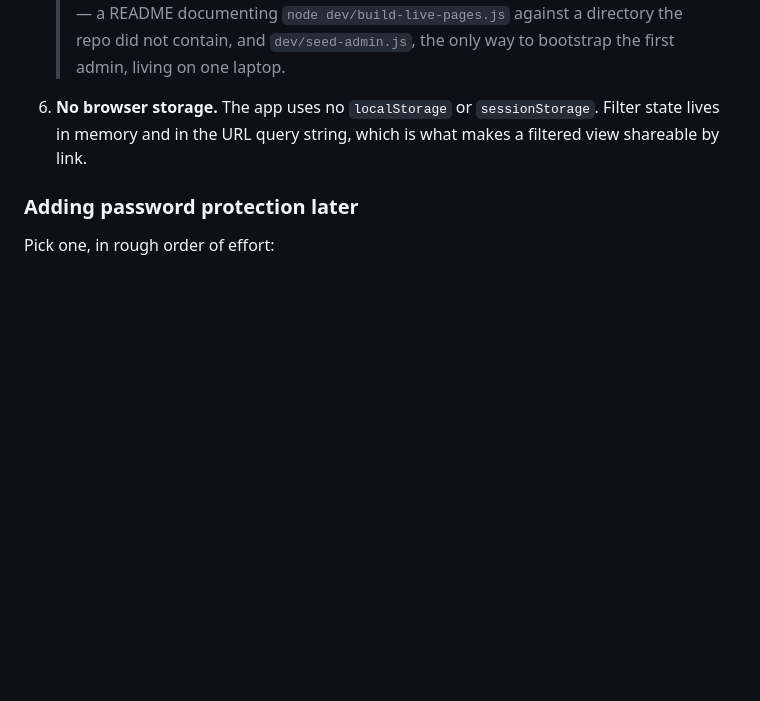
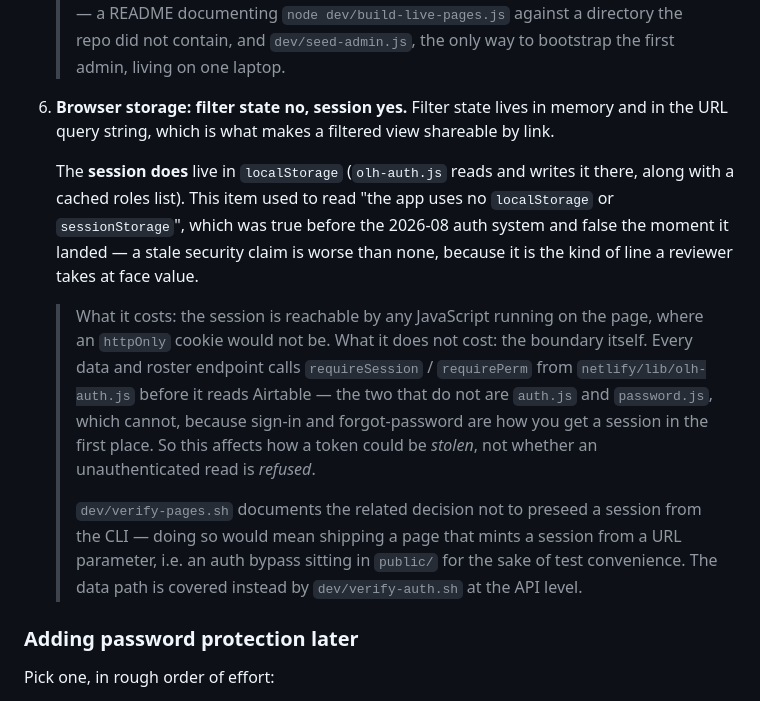
Before and after one commit to MauricioDelgado-coder/olh-tracker-web, a Markdown page: README.md, the part around the change. Rendered like a GitHub page; blank space fills up the shorter version.

Commit message:
Stop claiming the app uses no browser storage — the session is in localStorage
Item 6 of the security posture read "The app uses no localStorage or
sessionStorage." That was true before the 2026-08 auth system and false the
moment it landed: olh-auth.js reads and writes the session there, plus a cached
roles list, in seven places.

A stale security claim is worse than no claim, because it is exactly the kind of
line a reviewer takes at face value instead of checking. It also survived
because the pages are compressed bundles — grepping public/*.html for
"localStorage" finds nothing, since the string only exists inside a gzip+base64
manifest entry. The loose source in the design export is where it is visible.

Says what it costs (the session is reachable by any JS on the page, unlike an
httpOnly cookie) and what it does not (requireSession/requirePerm still gate
every data and roster endpoint server-side; auth.js and password.js are the two
that cannot, because sign-in and forgot-password are how you get a session).

```diff
--- a/README.md
+++ b/README.md
@@ -314,9 +314,30 @@ That was the user's explicit choice, so the write endpoint is hardened instead:
    > `node dev/build-live-pages.js` against a directory the repo did not contain,
    > and `dev/seed-admin.js`, the only way to bootstrap the first admin, living
    > on one laptop.
-6. **No browser storage.** The app uses no `localStorage` or `sessionStorage`.
-   Filter state lives in memory and in the URL query string, which is what makes
-   a filtered view shareable by link.
+6. **Browser storage: filter state no, session yes.** Filter state lives in
+   memory and in the URL query string, which is what makes a filtered view
+   shareable by link.
+
+   The **session does** live in `localStorage` (`olh-auth.js` reads and writes it
+   there, along with a cached roles list). This item used to read "the app uses no
+   `localStorage` or `sessionStorage`", which was true before the 2026-08 auth
+   system and false the moment it landed — a stale security claim is worse than
+   none, because it is the kind of line a reviewer takes at face value.
+
+   > What it costs: the session is reachable by any JavaScript running on the
+   > page, where an `httpOnly` cookie would not be. What it does not cost: the
+   > boundary itself. Every data and roster endpoint calls `requireSession` /
+   > `requirePerm` from `netlify/lib/olh-auth.js` before it reads Airtable — the
+   > two that do not are `auth.js` and `password.js`, which cannot, because
+   > sign-in and forgot-password are how you get a session in the first place. So
+   > this affects how a token could be *stolen*, not whether an unauthenticated
+   > read is *refused*.
+   >
+   > `dev/verify-pages.sh` documents the related decision not to preseed a session
+   > from the CLI — doing so would mean shipping a page that mints a session from a
+   > URL parameter, i.e. an auth bypass sitting in `public/` for the sake of test
+   > convenience. The data path is covered instead by `dev/verify-auth.sh` at the
+   > API level.
 
 ### Adding password protection later
 
```
